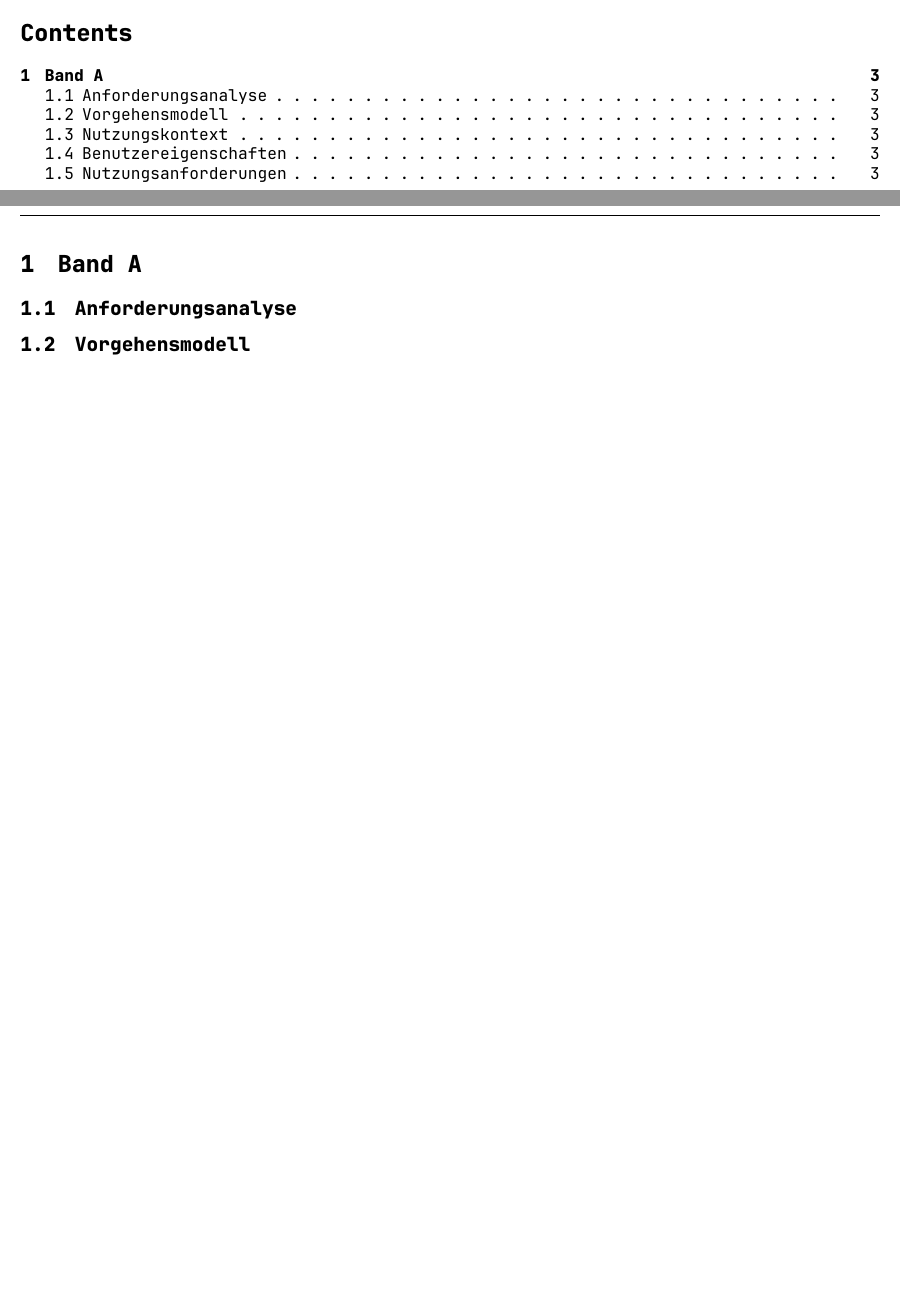
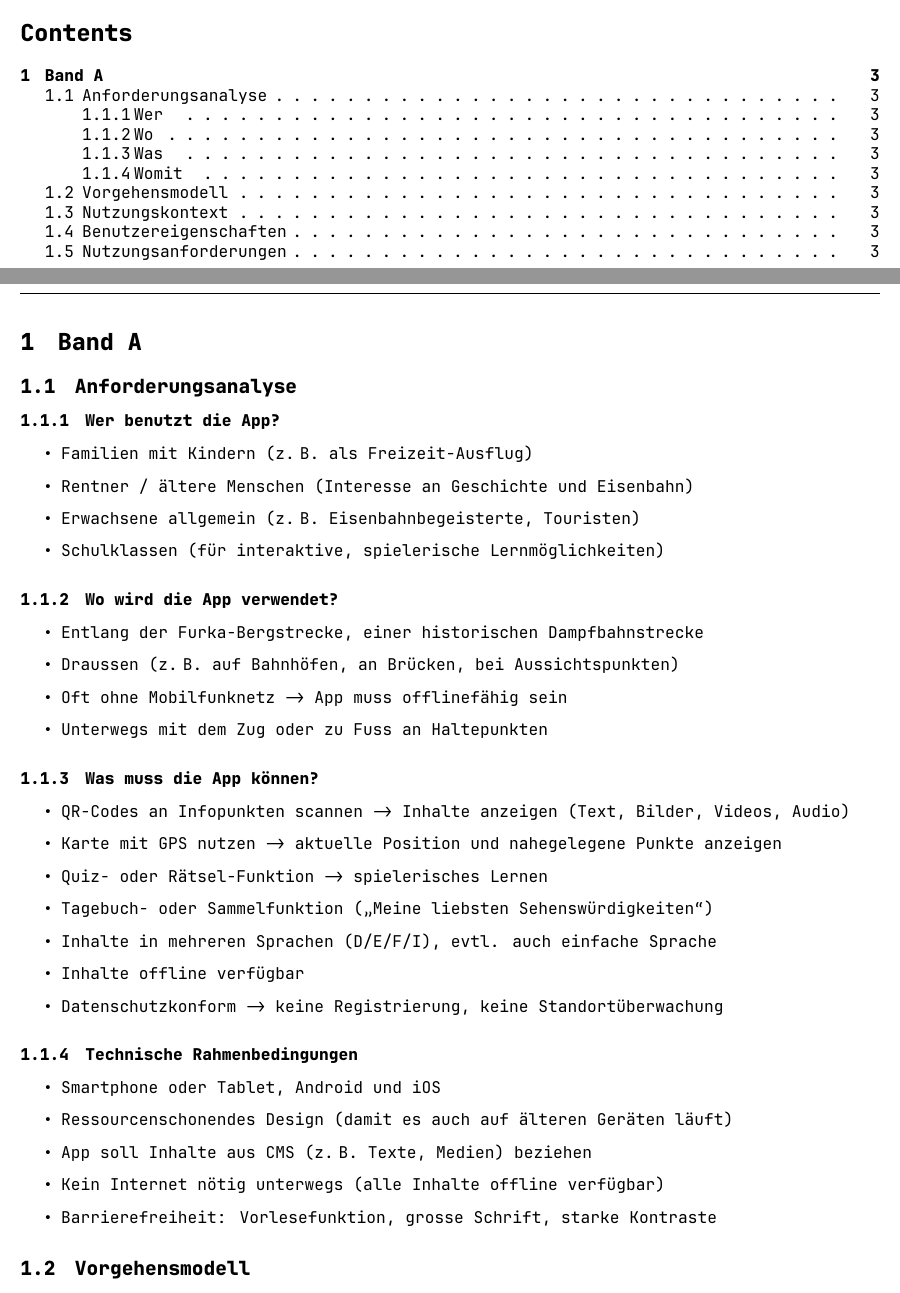
Before and after one commit to DavidHafner/M322-Documentation, a LaTeX document (BandA.tex): two parts of pages 2 and 3 of 3, joined at a grey line, cut so that both start at the same text, the shorter picture padded with empty space. Compiled offline with XeLaTeX; a missing font is replaced by an installed copy or a similar font.

Commit message:
Added Anforderungsanalyse. Not finished
Signed-off-by: David Hafner <david.hafner@tingo.ch>

```diff
--- a/BandA.tex
+++ b/BandA.tex
@@ -4,6 +4,8 @@
 \setmainfont{JetBrainsMono NFM}
 \setmainfont[NFSSFamily=dayrom]{JetBrains Mono}
 \usepackage[a4paper, margin=12mm]{geometry}
+\usepackage{graphicx}
+\graphicspath{ {./images/} }
 
 \usepackage{amsmath}
 
@@ -28,7 +30,7 @@
 \newdateformat{mydate}{\twodigit{\THEDAY}.\twodigit{\THEMONTH}.\THEYEAR}
 \mydate
 \pagestyle{fancy}
-\fancyhf{} % Löscht alle Kopf- und Fußzeilen
+\fancyhf{} % Löscht alle Kopf- und Fusszeilen
 \fancyfoot[C]{\thepage\ -\ \today\ \copyright\ Bastian\ Kind,\ James\ Binks,\ Mark\ Matkovic\ und\ David\ Hafner} % Setzt den Footer
 
 \title{DFB Entdecker App}
@@ -41,6 +44,38 @@
 	\pagebreak
 	\section{Band A}
 	\subsection{Anforderungsanalyse}
+	\subsubsection[Wer]{Wer benutzt die App?}
+	\begin{itemize}
+		\item Familien mit Kindern (z. B. als Freizeit-Ausflug)
+		\item Rentner / ältere Menschen (Interesse an Geschichte und Eisenbahn)
+		\item Erwachsene allgemein (z. B. Eisenbahnbegeisterte, Touristen)
+		\item Schulklassen (für interaktive, spielerische Lernmöglichkeiten)
+	\end{itemize}
+	\subsubsection[Wo]{Wo wird die App verwendet?}
+	\begin{itemize}
+		\item Entlang der Furka-Bergstrecke, einer historischen Dampfbahnstrecke
+		\item Draussen (z. B. auf Bahnhöfen, an Brücken, bei Aussichtspunkten)
+		\item Oft ohne Mobilfunknetz -> App muss offlinefähig sein
+		\item Unterwegs mit dem Zug oder zu Fuss an Haltepunkten
+	\end{itemize}
+	\subsubsection[Was]{Was muss die App können?}
+	\begin{itemize}
+		\item QR-Codes an Infopunkten scannen -> Inhalte anzeigen (Text, Bilder, Videos, Audio)
+		\item Karte mit GPS nutzen -> aktuelle Position und nahegelegene Punkte anzeigen
+		\item Quiz- oder Rätsel-Funktion -> spielerisches Lernen
+		\item Tagebuch- oder Sammelfunktion („Meine liebsten Sehenswürdigkeiten“)
+		\item Inhalte in mehreren Sprachen (D/E/F/I), evtl. auch einfache Sprache
+		\item Inhalte offline verfügbar
+		\item Datenschutzkonform -> keine Registrierung, keine Standortüberwachung
+	\end{itemize}
+	\subsubsection[Womit]{Technische Rahmenbedingungen}
+	\begin{itemize}
+		\item Smartphone oder Tablet, Android und iOS
+		\item Ressourcenschonendes Design (damit es auch auf älteren Geräten läuft)
+		\item App soll Inhalte aus CMS (z. B. Texte, Medien) beziehen
+		\item Kein Internet nötig unterwegs (alle Inhalte offline verfügbar)
+		\item Barrierefreiheit: Vorlesefunktion, grosse Schrift, starke Kontraste
+	\end{itemize}
 	\subsection{Vorgehensmodell}
 	\subsection{Nutzungskontext}
 	\subsection{Benutzereigenschaften}
```
Also changed, not shown: BandA.pdf, images/title.jpg (added), BandA.tex (1 more changed lines), 1 other file.
